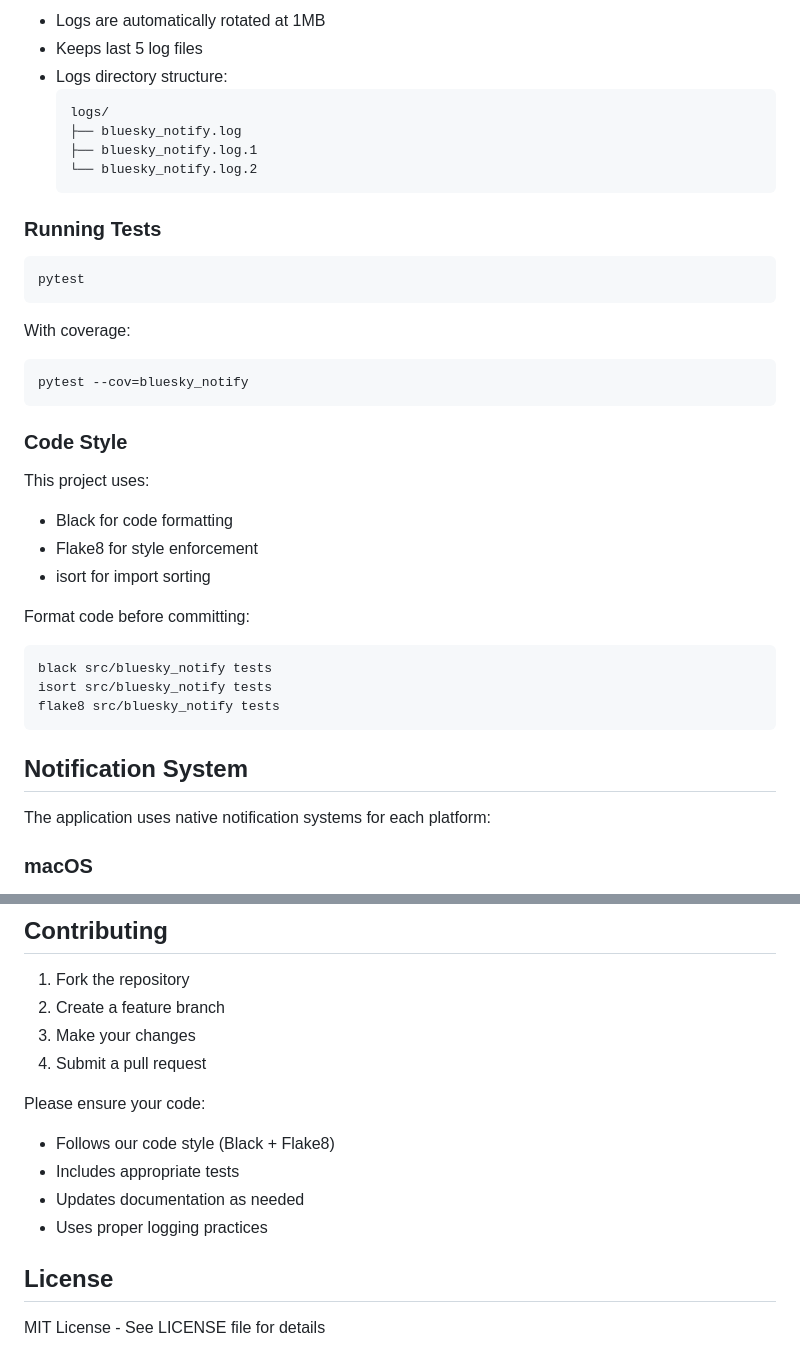
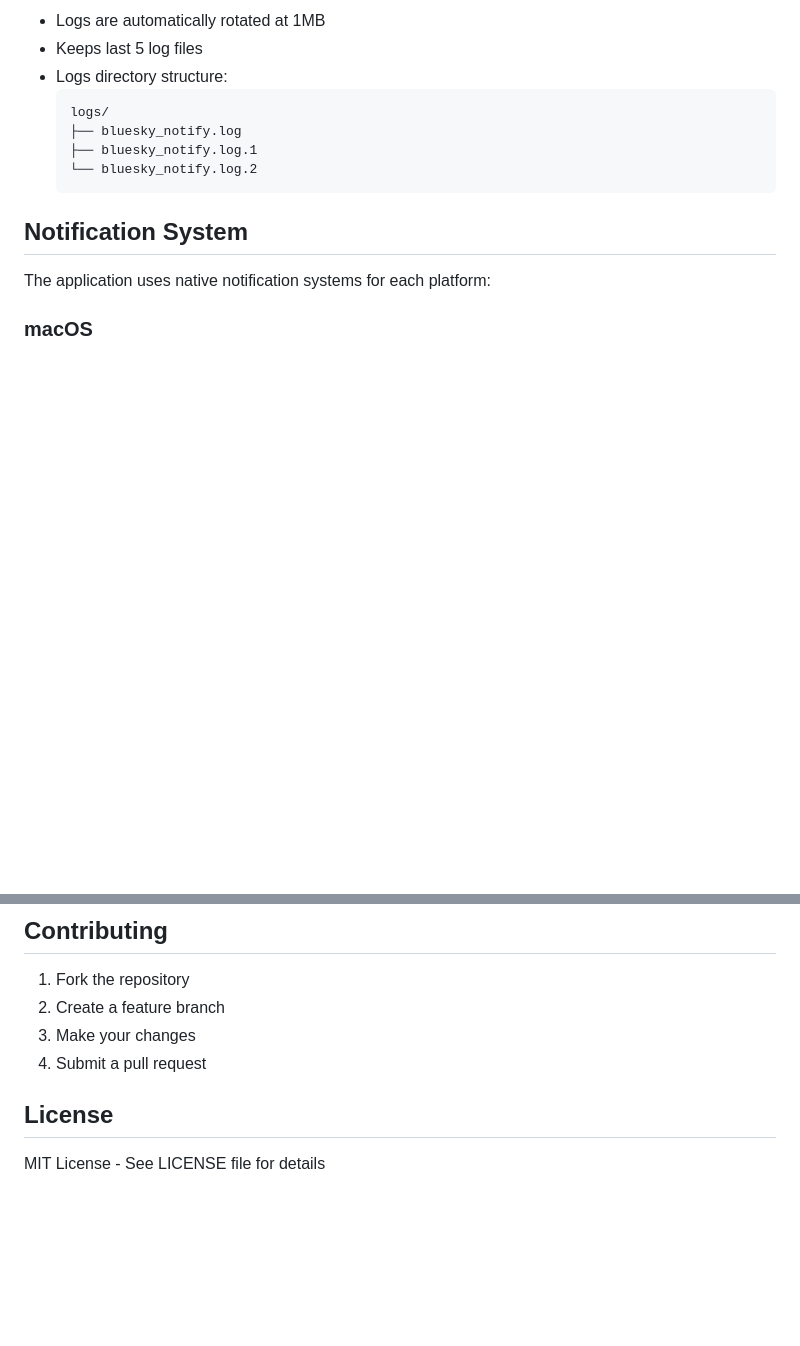
Before and after one commit to jerdog/bluesky-notify, a Markdown page: README.md, 2 parts joined by grey strips. GitHub-like rendering; blank space fills up the shorter version.

````diff
--- a/README.md
+++ b/README.md
@@ -178,31 +178,6 @@ logger.error("Error message")
   └── bluesky_notify.log.2
   ```
 
-### Running Tests
-
-```bash
-pytest
-```
-
-With coverage:
-```bash
-pytest --cov=bluesky_notify
-```
-
-### Code Style
-
-This project uses:
-- Black for code formatting
-- Flake8 for style enforcement
-- isort for import sorting
-
-Format code before committing:
-```bash
-black src/bluesky_notify tests
-isort src/bluesky_notify tests
-flake8 src/bluesky_notify tests
-```
-
 ## Notification System
 
 The application uses native notification systems for each platform:
@@ -258,12 +233,6 @@ The application uses native notification systems for each platform:
 3. Make your changes
 4. Submit a pull request
 
-Please ensure your code:
-- Follows our code style (Black + Flake8)
-- Includes appropriate tests
-- Updates documentation as needed
-- Uses proper logging practices
-
 ## License
 
 MIT License - See LICENSE file for details
````
